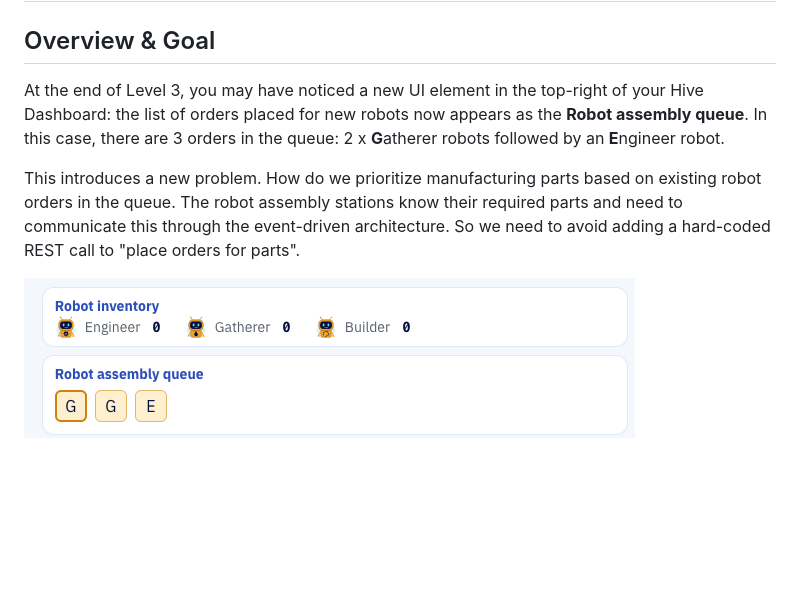
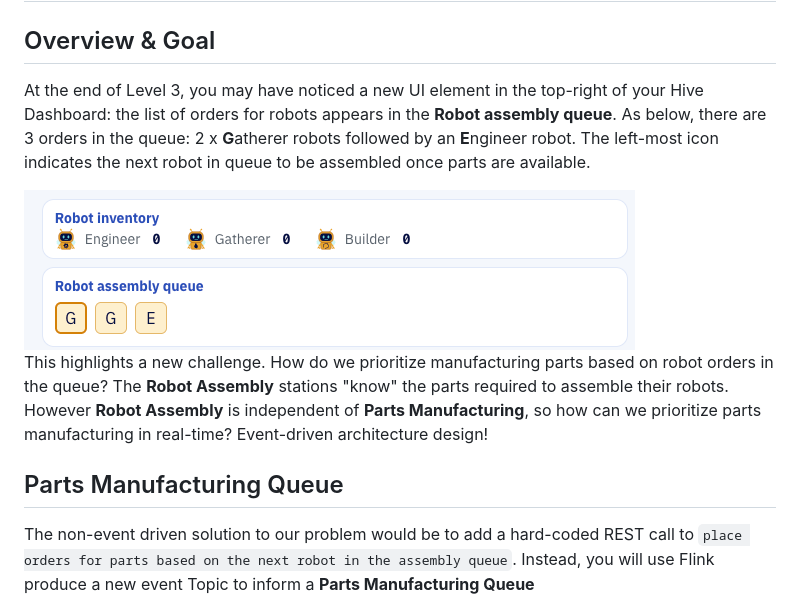
Before and after one commit to ibm-self-serve-assets/hive-attendee, a Markdown page: level-4-order-fulfillment/README.md, the part around the change. GitHub-like rendering; blank space fills up the shorter version.

```diff
--- a/level-4-order-fulfillment/README.md
+++ b/level-4-order-fulfillment/README.md
@@ -2,8 +2,12 @@
 
 ## Overview & Goal
 
-At the end of Level 3, you may have noticed a new UI element in the top-right of your Hive Dashboard: the list of orders placed for new robots now appears as the **Robot assembly queue**.  In this case, there are 3 orders in the queue: 2 x **G**atherer robots followed by an **E**ngineer robot.
-
-This introduces a new problem. How do we prioritize manufacturing parts based on existing robot orders in the queue.  The robot assembly stations know their required parts and need to communicate this through the event-driven architecture.  So we need to avoid adding a hard-coded REST call to "place orders for parts".
+At the end of Level 3, you may have noticed a new UI element in the top-right of your Hive Dashboard: the list of orders for robots appears in the **Robot assembly queue**.  As below, there are 3 orders in the queue: 2 x **G**atherer robots followed by an **E**ngineer robot.  The left-most icon indicates the next robot in queue to be assembled once parts are available.
 
 <img src="screenshots/robot_assembly_queue.png"/>
+
+This highlights a new challenge. How do we prioritize manufacturing parts based on robot orders in the queue?  The **Robot Assembly** stations "know" the parts required to assemble their robots.  However **Robot Assembly** is independent of **Parts Manufacturing**, so how can we prioritize parts manufacturing in real-time?  Event-driven architecture design!
+
+## Parts Manufacturing Queue
+
+The non-event driven solution to our problem would be to add a hard-coded REST call to `place orders for parts based on the next robot in the assembly queue`.  Instead, you will use Flink produce a new event Topic to inform a **Parts Manufacturing Queue**
```
Also changed, not shown: level-3-hive-inventory/README.md (+13 -0 lines), level-3-hive-inventory/screenshots/inventory_in_ui.png, level-3-hive-inventory/screenshots/workstation_tiers.png (added), 8 other files.
